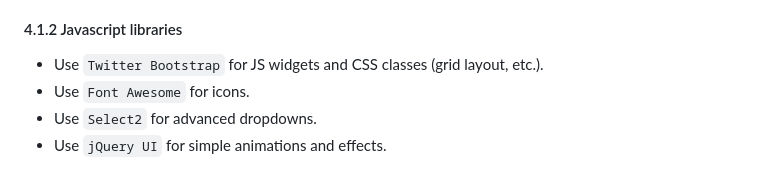
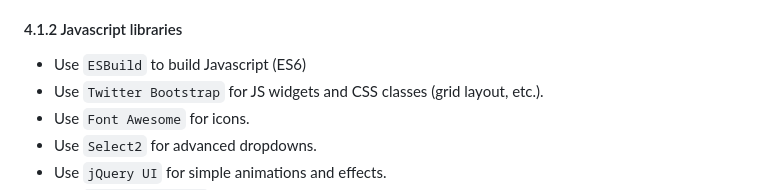
Before and after one commit to tb0yd/rails_starter, a Markdown page: TYLERSGUIDE.md, the part around the change. Rendered like a GitHub page.

Commit message:
Add esbuild to 4.1.2

```diff
--- a/TYLERSGUIDE.md
+++ b/TYLERSGUIDE.md
@@ -149,6 +149,7 @@ These patterns are patterns that should be built-in to the codebase. If you find
 
 #### 4.1.2 Javascript libraries
 
+- Use `ESBuild` to build Javascript (ES6)
 - Use `Twitter Bootstrap` for JS widgets and CSS classes (grid layout, etc.).
 - Use `Font Awesome` for icons.
 - Use `Select2` for advanced dropdowns.
```
